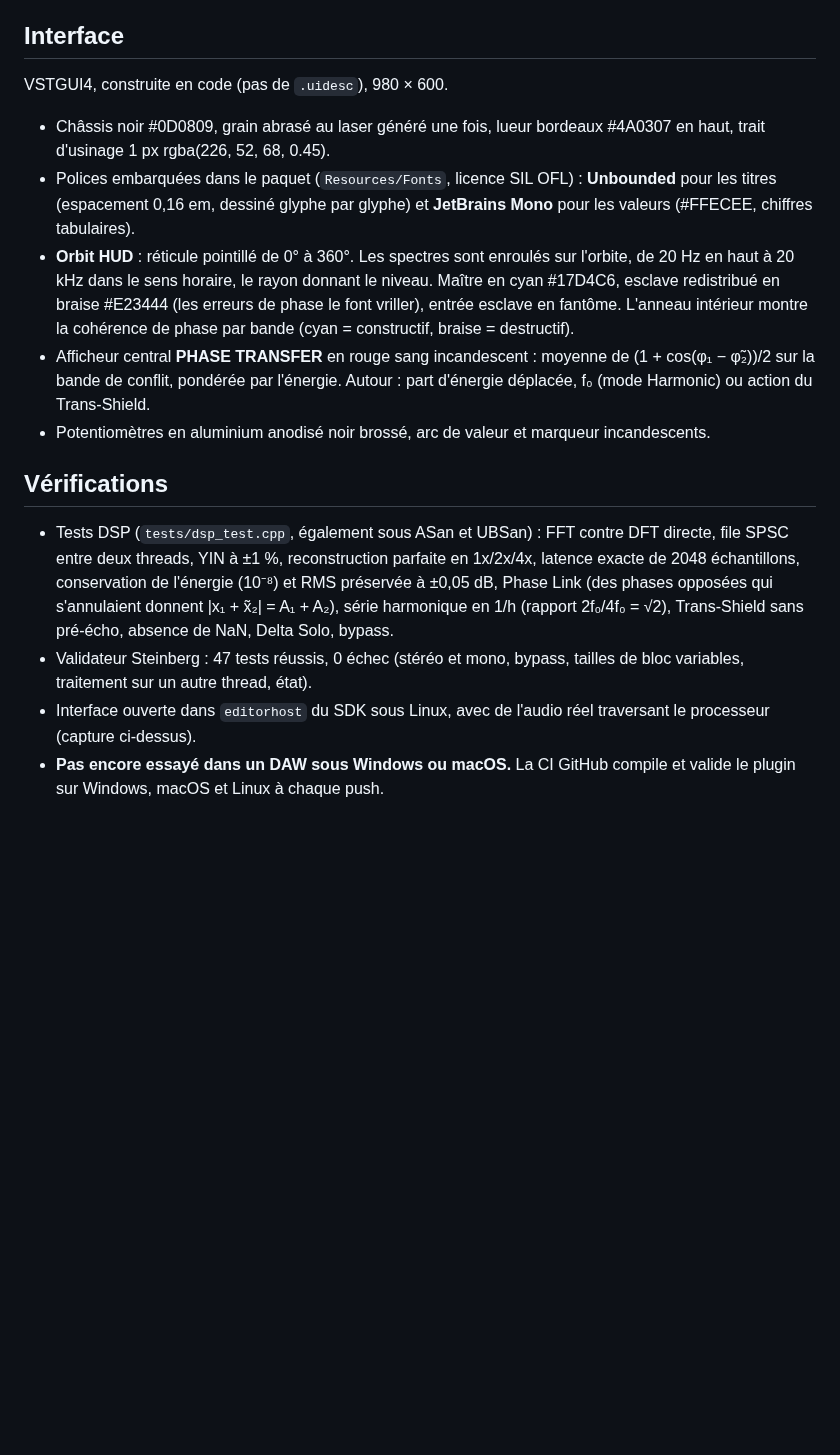
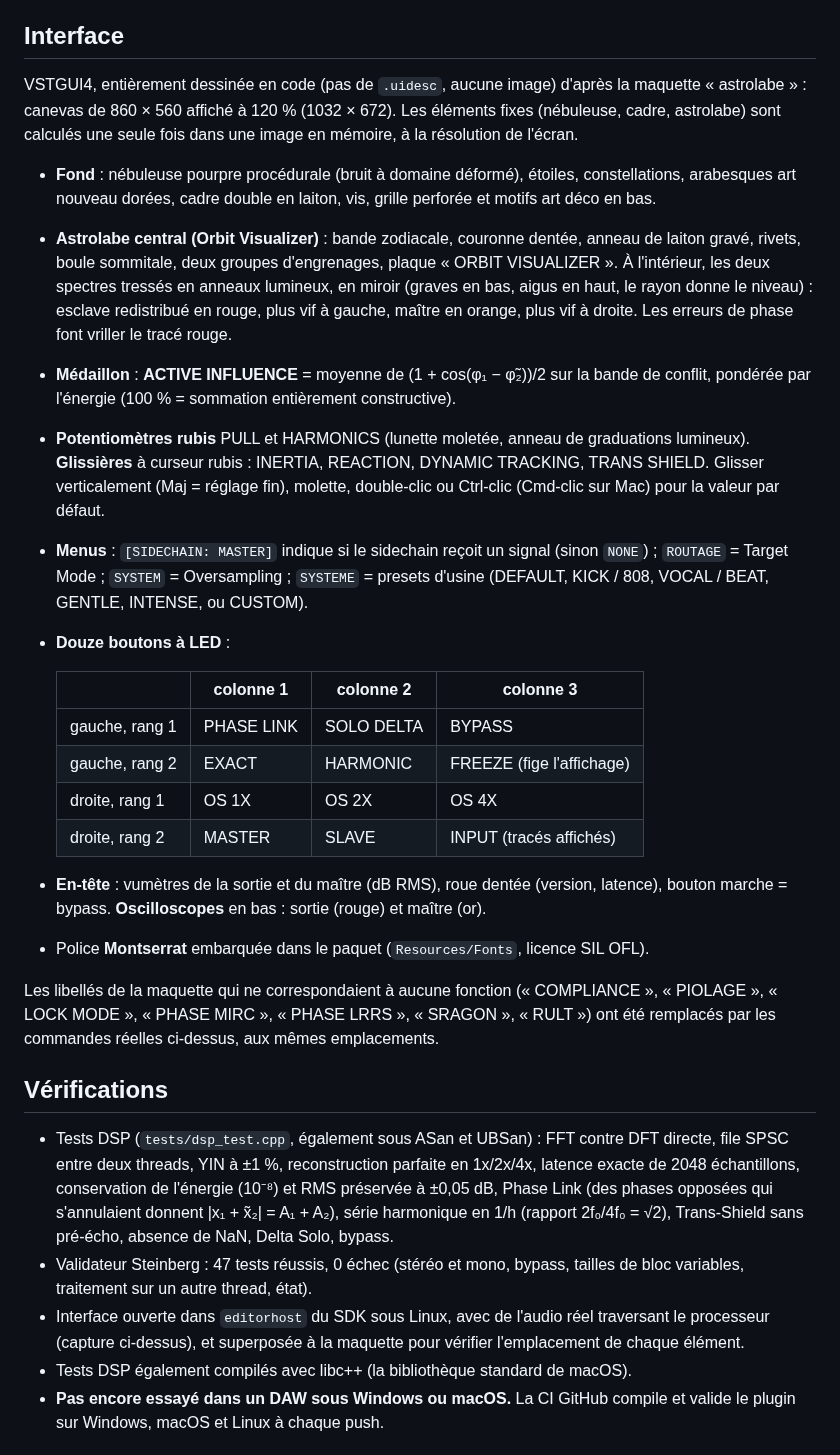
Before and after one commit to mtheo54/Twisted, a Markdown page: symbiosis/README.md, the part around one of its changes. Drawn GitHub-style; blank space fills up the shorter version.

```diff
--- a/symbiosis/README.md
+++ b/symbiosis/README.md
@@ -162,23 +162,48 @@ Avec Pull = 0 et Phase Link coupé, la sortie est exactement l'entrée retardée
 
 ## Interface
 
-VSTGUI4, construite en code (pas de `.uidesc`), 980 × 600.
+VSTGUI4, entièrement dessinée en code (pas de `.uidesc`, aucune image) d'après la
+maquette « astrolabe » : canevas de 860 × 560 affiché à 120 % (1032 × 672). Les
+éléments fixes (nébuleuse, cadre, astrolabe) sont calculés une seule fois dans une
+image en mémoire, à la résolution de l'écran.
 
-- Châssis noir #0D0809, grain abrasé au laser généré une fois, lueur bordeaux
-  #4A0307 en haut, trait d'usinage 1 px rgba(226, 52, 68, 0.45).
-- Polices embarquées dans le paquet (`Resources/Fonts`, licence SIL OFL) :
-  **Unbounded** pour les titres (espacement 0,16 em, dessiné glyphe par glyphe) et
-  **JetBrains Mono** pour les valeurs (#FFECEE, chiffres tabulaires).
-- **Orbit HUD** : réticule pointillé de 0° à 360°. Les spectres sont enroulés sur
-  l'orbite, de 20 Hz en haut à 20 kHz dans le sens horaire, le rayon donnant le
-  niveau. Maître en cyan #17D4C6, esclave redistribué en braise #E23444 (les erreurs
-  de phase le font vriller), entrée esclave en fantôme. L'anneau intérieur montre
-  la cohérence de phase par bande (cyan = constructif, braise = destructif).
-- Afficheur central **PHASE TRANSFER** en rouge sang incandescent : moyenne de
-  (1 + cos(φ₁ − φ̃₂))/2 sur la bande de conflit, pondérée par l'énergie. Autour :
-  part d'énergie déplacée, f₀ (mode Harmonic) ou action du Trans-Shield.
-- Potentiomètres en aluminium anodisé noir brossé, arc de valeur et marqueur
-  incandescents.
+- **Fond** : nébuleuse pourpre procédurale (bruit à domaine déformé), étoiles,
+  constellations, arabesques art nouveau dorées, cadre double en laiton, vis,
+  grille perforée et motifs art déco en bas.
+- **Astrolabe central (Orbit Visualizer)** : bande zodiacale, couronne dentée,
+  anneau de laiton gravé, rivets, boule sommitale, deux groupes d'engrenages,
+  plaque « ORBIT VISUALIZER ». À l'intérieur, les deux spectres tressés en anneaux
+  lumineux, en miroir (graves en bas, aigus en haut, le rayon donne le niveau) :
+  esclave redistribué en rouge, plus vif à gauche, maître en orange, plus vif à
+  droite. Les erreurs de phase font vriller le tracé rouge.
+- **Médaillon** : **ACTIVE INFLUENCE** = moyenne de (1 + cos(φ₁ − φ̃₂))/2 sur la
+  bande de conflit, pondérée par l'énergie (100 % = sommation entièrement
+  constructive).
+- **Potentiomètres rubis** PULL et HARMONICS (lunette moletée, anneau de
+  graduations lumineux). **Glissières** à curseur rubis : INERTIA, REACTION,
+  DYNAMIC TRACKING, TRANS SHIELD. Glisser verticalement (Maj = réglage fin),
+  molette, double-clic ou Ctrl-clic (Cmd-clic sur Mac) pour la valeur par défaut.
+- **Menus** : `[SIDECHAIN: MASTER]` indique si le sidechain reçoit un signal (sinon
+  `NONE`) ; `ROUTAGE` = Target Mode ; `SYSTEM` = Oversampling ; `SYSTEME` =
+  presets d'usine (DEFAULT, KICK / 808, VOCAL / BEAT, GENTLE, INTENSE, ou CUSTOM).
+- **Douze boutons à LED** :
+
+  | | colonne 1 | colonne 2 | colonne 3 |
+  |---|---|---|---|
+  | gauche, rang 1 | PHASE LINK | SOLO DELTA | BYPASS |
+  | gauche, rang 2 | EXACT | HARMONIC | FREEZE (fige l'affichage) |
+  | droite, rang 1 | OS 1X | OS 2X | OS 4X |
+  | droite, rang 2 | MASTER | SLAVE | INPUT (tracés affichés) |
+
+- **En-tête** : vumètres de la sortie et du maître (dB RMS), roue dentée (version,
+  latence), bouton marche = bypass. **Oscilloscopes** en bas : sortie (rouge) et
+  maître (or).
+- Police **Montserrat** embarquée dans le paquet (`Resources/Fonts`, licence SIL OFL).
+
+Les libellés de la maquette qui ne correspondaient à aucune fonction
+(« COMPLIANCE », « PIOLAGE », « LOCK MODE », « PHASE MIRC », « PHASE LRRS »,
+« SRAGON », « RULT ») ont été remplacés par les commandes réelles ci-dessus, aux
+mêmes emplacements.
 
 ## Vérifications
 
@@ -191,7 +216,9 @@ VSTGUI4, construite en code (pas de `.uidesc`), 980 × 600.
 - Validateur Steinberg : 47 tests réussis, 0 échec (stéréo et mono, bypass,
   tailles de bloc variables, traitement sur un autre thread, état).
 - Interface ouverte dans `editorhost` du SDK sous Linux, avec de l'audio réel
-  traversant le processeur (capture ci-dessus).
+  traversant le processeur (capture ci-dessus), et superposée à la maquette pour
+  vérifier l'emplacement de chaque élément.
+- Tests DSP également compilés avec libc++ (la bibliothèque standard de macOS).
 - **Pas encore essayé dans un DAW sous Windows ou macOS.** La CI GitHub compile et
   valide le plugin sur Windows, macOS et Linux à chaque push.
 
```
Also changed, not shown: other parts of symbiosis/README.md (+4 -4 lines), symbiosis/docs/img/symbiosis-live.png, 14 other files.
